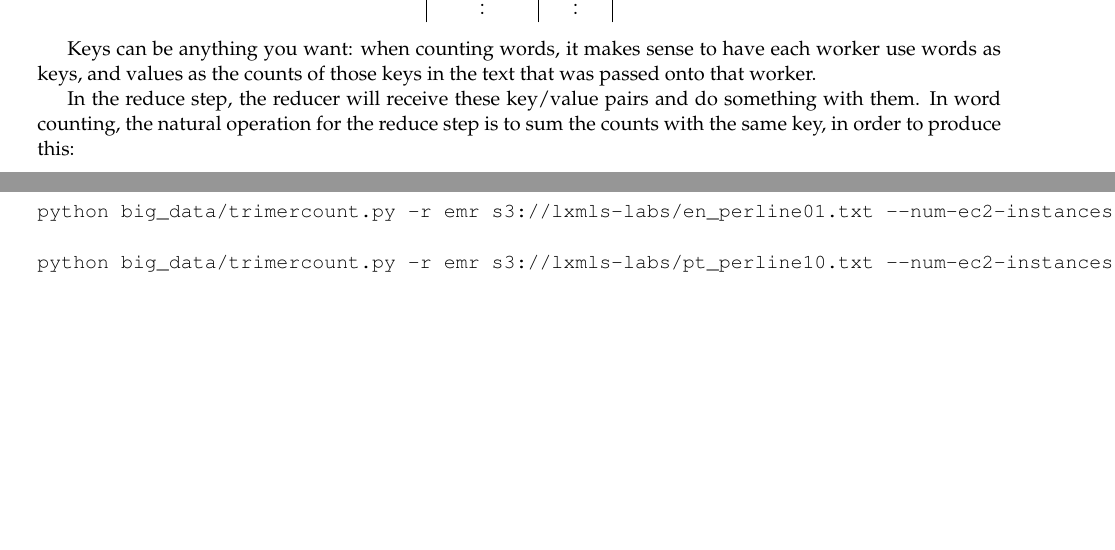
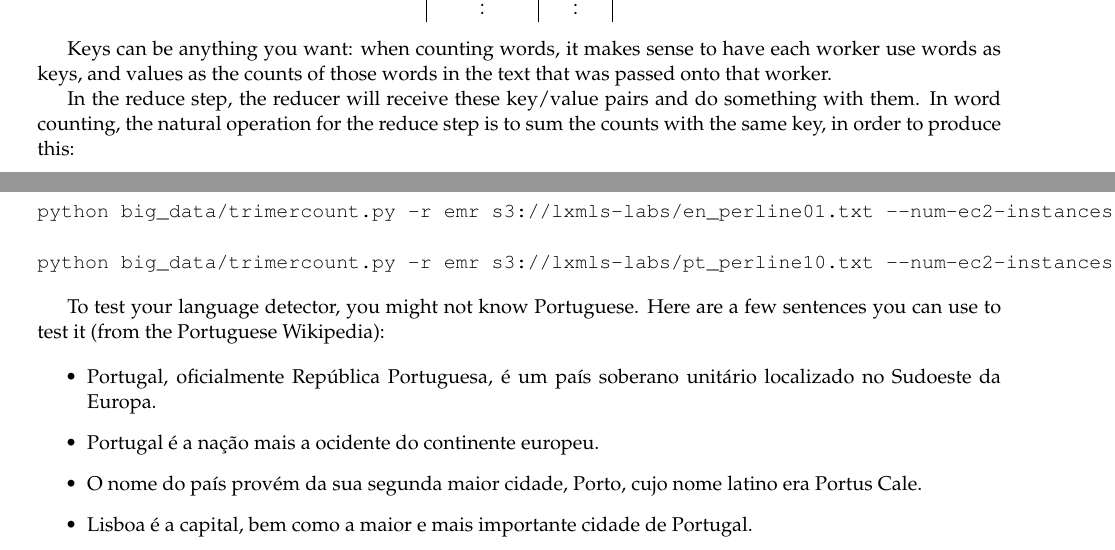
Before and after one commit to LxMLS/lxmls-guide, a LaTeX thesis (guide.tex, which reads pages/bigdata/introduction.tex): two parts of pages 85 and 88 of 92, joined at a grey line, cut so that both start at the same text, the shorter picture padded with empty space. Compiled offline with pdfLaTeX.

Commit message:
Minor changes.

```diff
--- a/pages/bigdata/introduction.tex
+++ b/pages/bigdata/introduction.tex
@@ -139,7 +139,7 @@ Key & Value \\
 \end{tabular}
 \end{center}
 
-Keys can be anything you want: when counting words, it makes sense to have each worker use words as keys, and values as the counts of those keys in the text that was passed onto that worker.
+Keys can be anything you want: when counting words, it makes sense to have each worker use words as keys, and values as the counts of those words in the text that was passed onto that worker.
 
 In the reduce step, the reducer will receive these key/value pairs and do something with them. In word counting, the natural operation for the reduce step is to sum the counts with the same key, in order to produce this:
 
@@ -337,6 +337,15 @@ python big_data/trimercount.py -r emr s3://lxmls-labs/en_perline01.txt --num-ec2
 python big_data/trimercount.py -r emr s3://lxmls-labs/pt_perline10.txt --num-ec2-instances 10 --aws-region eu-west-1 > pt.counts.txt
 \end{verbatim}
 
+To test your language detector, you might not know Portuguese. Here are a few sentences you can use to test it (from the Portuguese Wikipedia):
+
+\begin{itemize}
+\item Portugal, oficialmente Rep\'ublica Portuguesa, \'e um pa\'is soberano unit\'ario localizado no Sudoeste da Europa.
+\item Portugal \'e a na\c{c}\~ao mais a ocidente do continente europeu.
+\item O nome do pa\'is prov\'em da sua segunda maior cidade, Porto, cujo nome latino era Portus Cale.
+\item Lisboa \'e a capital, bem como a maior e mais importante cidade de Portugal.
+\end{itemize}
+
 %\subsection{Building a Classifier}
 %
 %We need to load the outputs from the Hadoop runs:
```
